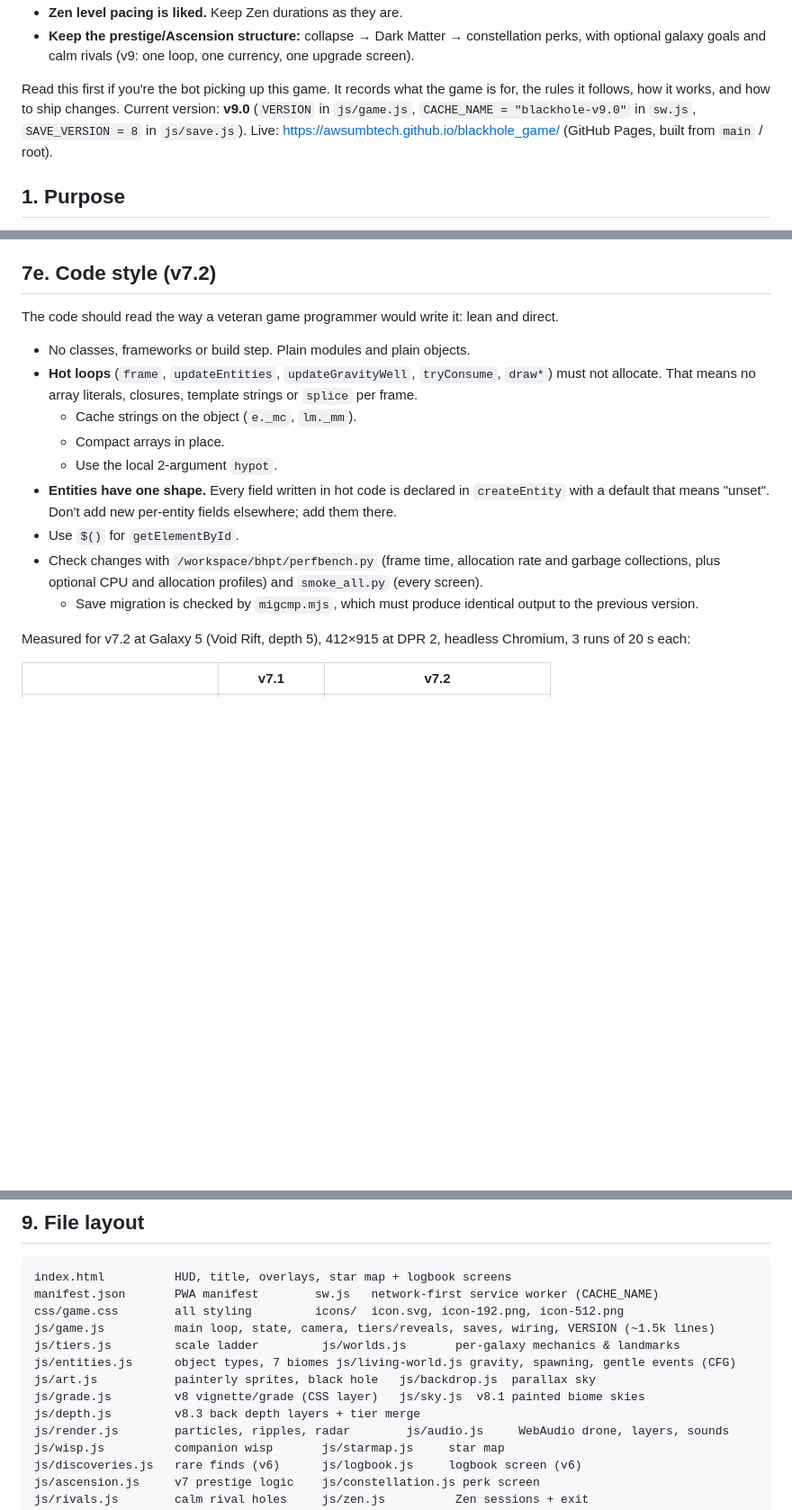
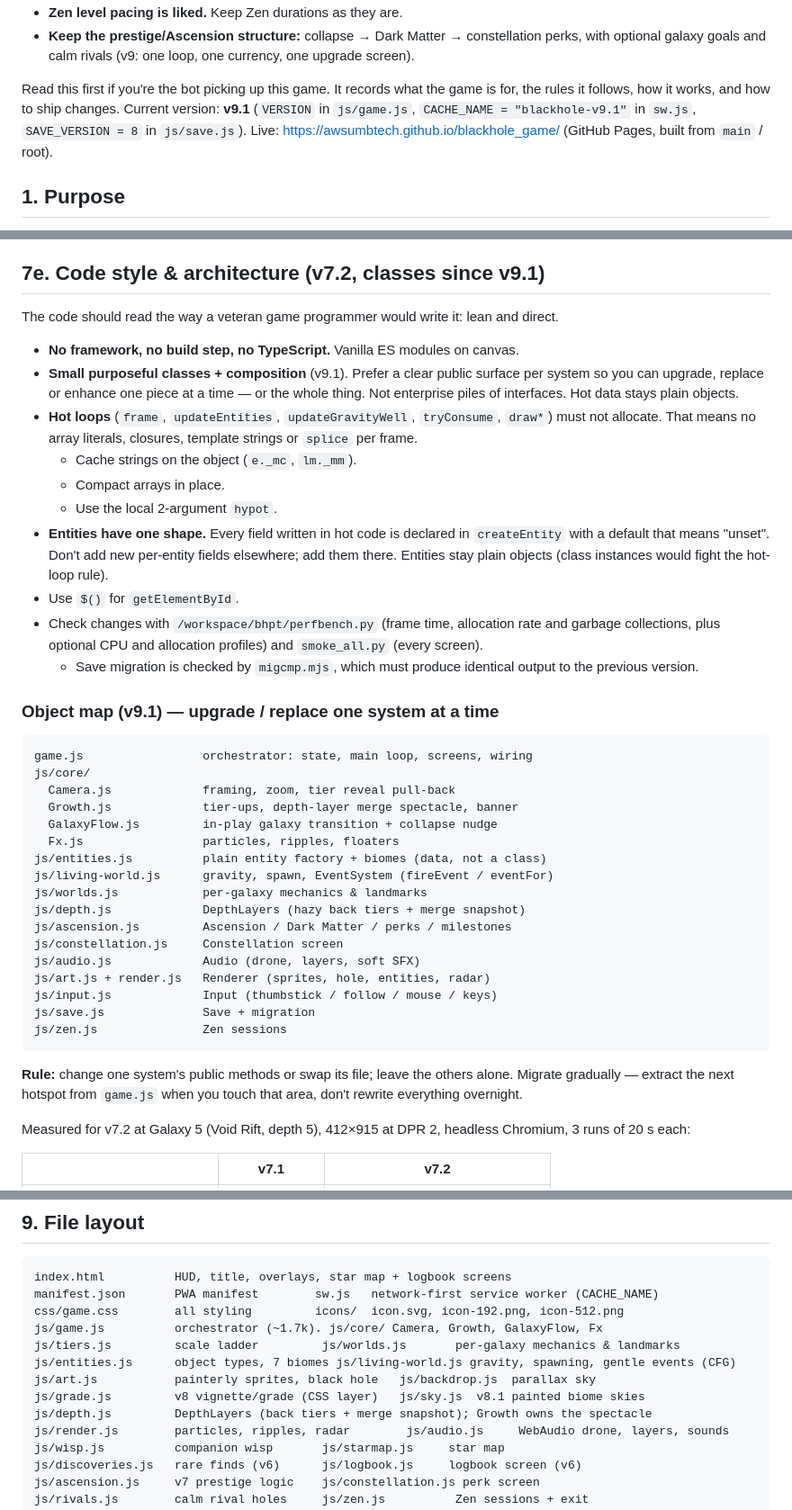
Before and after one commit to awsumbtech/blackhole_game, a Markdown page: DESIGN.md, 3 parts joined by grey strips. Shown at 90% size. Rendered like a GitHub page; blank space fills up the shorter version.

Commit message:
v9.1: DESIGN architecture map + code-style update; CHANGELOG

````diff
--- a/DESIGN.md
+++ b/DESIGN.md
@@ -29,8 +29,8 @@ dust, and you become something vast. Every change must strengthen that growth fe
 - **Keep the prestige/Ascension structure:** collapse → Dark Matter → constellation perks, with optional galaxy goals and calm rivals (v9: one loop, one currency, one upgrade screen).
 
 Read this first if you're the bot picking up this game. It records what the game is for, the
-rules it follows, how it works, and how to ship changes. Current version: **v9.0**
-(`VERSION` in `js/game.js`, `CACHE_NAME = "blackhole-v9.0"` in `sw.js`, `SAVE_VERSION = 8` in `js/save.js`).
+rules it follows, how it works, and how to ship changes. Current version: **v9.1**
+(`VERSION` in `js/game.js`, `CACHE_NAME = "blackhole-v9.1"` in `sw.js`, `SAVE_VERSION = 8` in `js/save.js`).
 Live: https://awsumbtech.github.io/blackhole_game/ (GitHub Pages, built from `main` / root).
 
 ## 1. Purpose
@@ -271,10 +271,13 @@ Brian got headaches from the v7.0 drone. Follow these rules for any new sound:
 - Check every audio change with `tools/audio-analyze.py`: peak, RMS, centroid, 2–5 kHz energy, and
   envelope roughness.
 
-## 7e. Code style (v7.2)
+## 7e. Code style & architecture (v7.2, classes since v9.1)
 
 The code should read the way a veteran game programmer would write it: lean and direct.
-- No classes, frameworks or build step. Plain modules and plain objects.
+- **No framework, no build step, no TypeScript.** Vanilla ES modules on canvas.
+- **Small purposeful classes + composition** (v9.1). Prefer a clear public surface per system
+  so you can upgrade, replace or enhance one piece at a time — or the whole thing. Not enterprise
+  piles of interfaces. Hot data stays plain objects.
 - **Hot loops** (`frame`, `updateEntities`, `updateGravityWell`, `tryConsume`, `draw*`) must not
   allocate. That means no array literals, closures, template strings or `splice` per frame.
   - Cache strings on the object (`e._mc`, `lm._mm`).
@@ -282,11 +285,37 @@ The code should read the way a veteran game programmer would write it: lean and
   - Use the local 2-argument `hypot`.
 - **Entities have one shape.** Every field written in hot code is declared in `createEntity`
   with a default that means "unset". Don't add new per-entity fields elsewhere; add them there.
+  Entities stay plain objects (class instances would fight the hot-loop rule).
 - Use `$()` for `getElementById`.
 - Check changes with `/workspace/bhpt/perfbench.py` (frame time, allocation rate and garbage
   collections, plus optional CPU and allocation profiles) and `smoke_all.py` (every screen).
   - Save migration is checked by `migcmp.mjs`, which must produce identical output to the
     previous version.
+
+### Object map (v9.1) — upgrade / replace one system at a time
+
+```
+game.js                 orchestrator: state, main loop, screens, wiring
+js/core/
+  Camera.js             framing, zoom, tier reveal pull-back
+  Growth.js             tier-ups, depth-layer merge spectacle, banner
+  GalaxyFlow.js         in-play galaxy transition + collapse nudge
+  Fx.js                 particles, ripples, floaters
+js/entities.js          plain entity factory + biomes (data, not a class)
+js/living-world.js      gravity, spawn, EventSystem (fireEvent / eventFor)
+js/worlds.js            per-galaxy mechanics & landmarks
+js/depth.js             DepthLayers (hazy back tiers + merge snapshot)
+js/ascension.js         Ascension / Dark Matter / perks / milestones
+js/constellation.js     Constellation screen
+js/audio.js             Audio (drone, layers, soft SFX)
+js/art.js + render.js   Renderer (sprites, hole, entities, radar)
+js/input.js             Input (thumbstick / follow / mouse / keys)
+js/save.js              Save + migration
+js/zen.js               Zen sessions
+```
+
+**Rule:** change one system's public methods or swap its file; leave the others alone. Migrate
+gradually — extract the next hotspot from `game.js` when you touch that area, don't rewrite everything overnight.
 
 Measured for v7.2 at Galaxy 5 (Void Rift, depth 5), 412×915 at DPR 2, headless Chromium, 3 runs of 20 s each:
 
@@ -327,12 +357,12 @@ Measured for v7.2 at Galaxy 5 (Void Rift, depth 5), 412×915 at DPR 2, headless
 index.html          HUD, title, overlays, star map + logbook screens
 manifest.json       PWA manifest        sw.js   network-first service worker (CACHE_NAME)
 css/game.css        all styling         icons/  icon.svg, icon-192.png, icon-512.png
-js/game.js          main loop, state, camera, tiers/reveals, saves, wiring, VERSION (~1.5k lines)
+js/game.js          orchestrator (~1.7k). js/core/ Camera, Growth, GalaxyFlow, Fx
 js/tiers.js         scale ladder         js/worlds.js       per-galaxy mechanics & landmarks
 js/entities.js      object types, 7 biomes js/living-world.js gravity, spawning, gentle events (CFG)
 js/art.js           painterly sprites, black hole   js/backdrop.js  parallax sky
 js/grade.js         v8 vignette/grade (CSS layer)   js/sky.js  v8.1 painted biome skies
-js/depth.js         v8.3 back depth layers + tier merge
+js/depth.js         DepthLayers (back tiers + merge snapshot); Growth owns the spectacle
 js/render.js        particles, ripples, radar        js/audio.js     WebAudio drone, layers, sounds
 js/wisp.js          companion wisp       js/starmap.js     star map
 js/discoveries.js   rare finds (v6)      js/logbook.js     logbook screen (v6)
````
Also changed, not shown: other parts of DESIGN.md (+1 -0 lines), CHANGELOG.md (+9 -0 lines).
